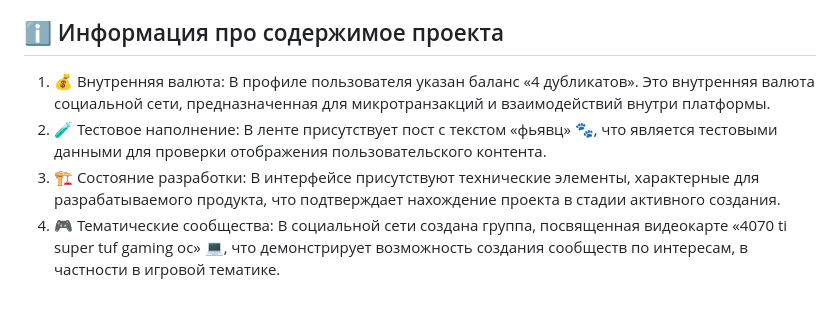
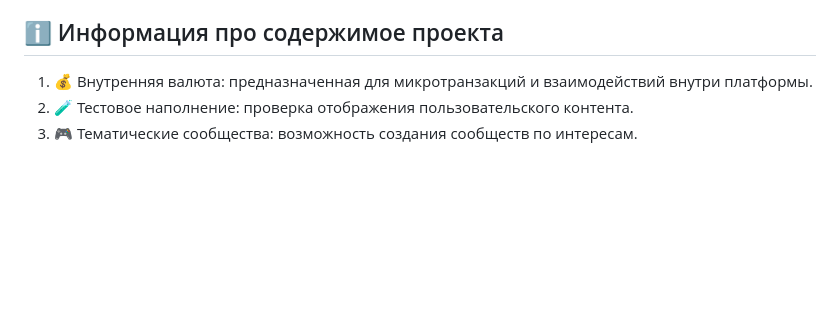
Before and after one commit to Maksik203/site-soc-ceti77, a Markdown page: README.md, the part around the change. Drawn GitHub-style; blank space fills up the shorter version.

```diff
--- a/README.md
+++ b/README.md
@@ -27,7 +27,6 @@
 
 ## ℹ️ Информация про содержимое проекта
 
-1. 💰 Внутренняя валюта: В профиле пользователя указан баланс «4 дубликатов». Это внутренняя валюта социальной сети, предназначенная для микротранзакций и взаимодействий внутри платформы.
-2. 🧪 Тестовое наполнение: В ленте присутствует пост с текстом «фьявц» 🐾, что является тестовыми данными для проверки отображения пользовательского контента.
-3. 🏗️ Состояние разработки: В интерфейсе присутствуют технические элементы, характерные для разрабатываемого продукта, что подтверждает нахождение проекта в стадии активного создания.
-4. 🎮 Тематические сообщества: В социальной сети создана группа, посвященная видеокарте «4070 ti super tuf gaming oc» 💻, что демонстрирует возможность создания сообществ по интересам, в частности в игровой тематике.
+1. 💰 Внутренняя валюта: предназначенная для микротранзакций и взаимодействий внутри платформы.
+2. 🧪 Тестовое наполнение: проверка отображения пользовательского контента.
+3. 🎮 Тематические сообщества: возможность создания сообществ по интересам.
```
